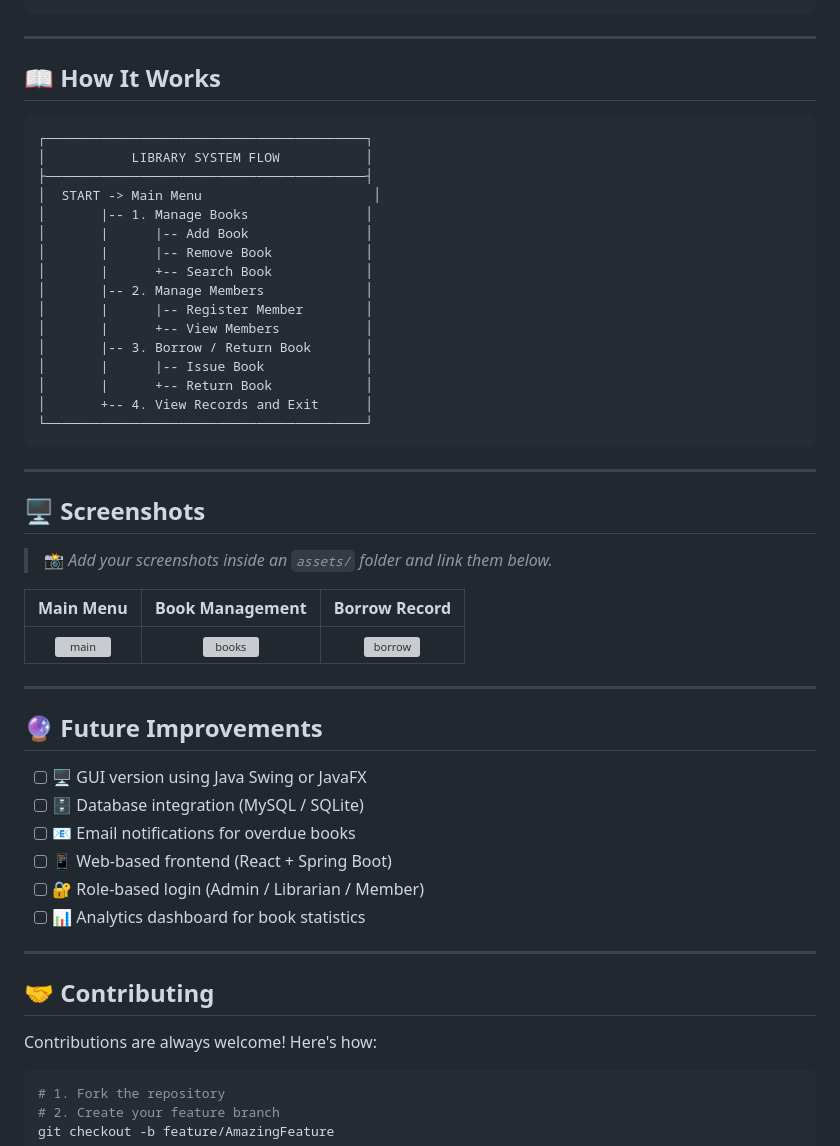
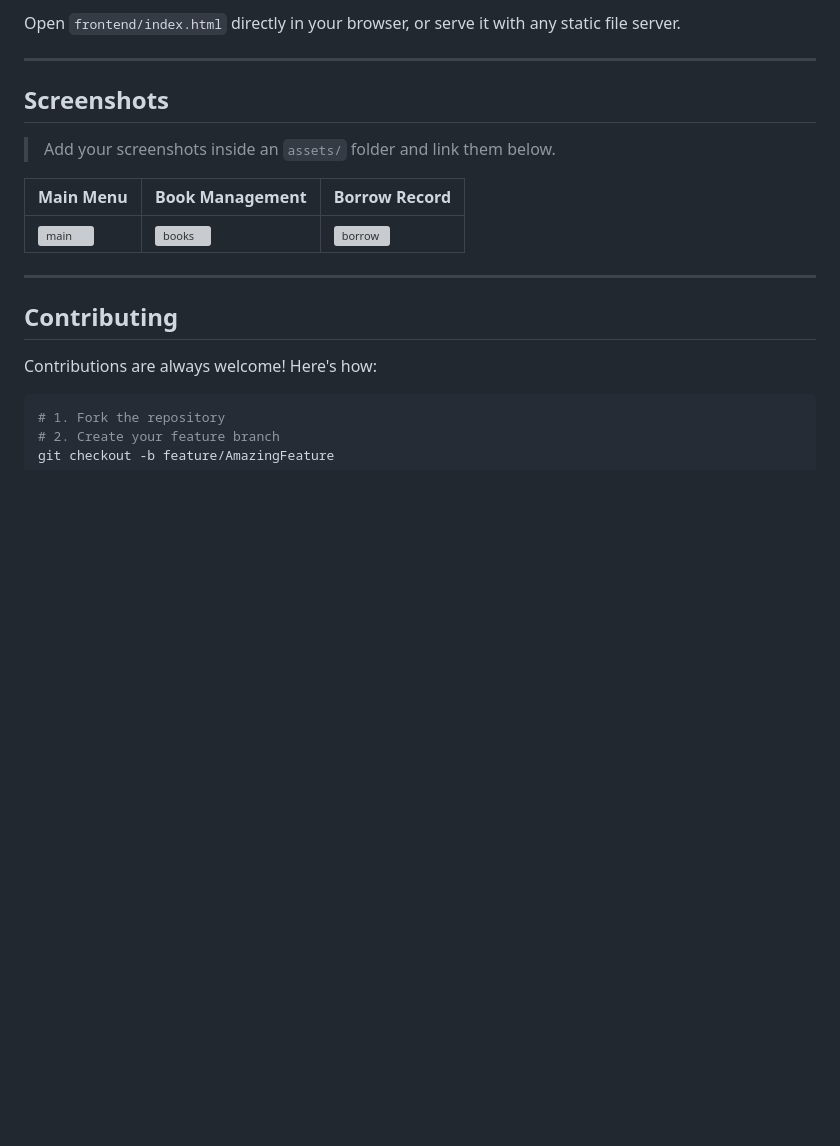
Before and after one commit to Uttkarshchambiyal/library-management-system, a Markdown page: README.md, the part around one of its changes. Drawn GitHub-style; blank space fills up the shorter version; grey boxes are pictures that could not be loaded.

````diff
--- a/README.md
+++ b/README.md
@@ -110,51 +167,18 @@ java -cp src Main
+Open `frontend/index.html` directly in your browser, or serve it with any static file server.
 
 ---
 
-## 📖 How It Works
+## Screenshots
 
-```
-┌─────────────────────────────────────────┐
-│           LIBRARY SYSTEM FLOW           │
-├─────────────────────────────────────────┤
-│  START -> Main Menu                      │
-│       |-- 1. Manage Books               │
-│       |      |-- Add Book               │
-│       |      |-- Remove Book            │
-│       |      +-- Search Book            │
-│       |-- 2. Manage Members             │
-│       |      |-- Register Member        │
-│       |      +-- View Members           │
-│       |-- 3. Borrow / Return Book       │
-│       |      |-- Issue Book             │
-│       |      +-- Return Book            │
-│       +-- 4. View Records and Exit      │
-└─────────────────────────────────────────┘
-```
+> Add your screenshots inside an `assets/` folder and link them below.
+
+| Main Menu | Book Management | Borrow Record |
+|-----------|----------------|---------------|
+| ![main](assets/main) | ![books](assets/books) | ![borrow](assets/borrow) |
 
 ---
 
-## 🖥️ Screenshots
-
-> 📸 *Add your screenshots inside an `assets/` folder and link them below.*
-
-| Main Menu | Book Management | Borrow Record |
-|:---------:|:---------------:|:-------------:|
-| ![main](assets/main-menu.png) | ![books](assets/book-mgmt.png) | ![borrow](assets/borrow.png) |
-
----
-
-## 🔮 Future Improvements
-
-- [ ] 🖥️ GUI version using Java Swing or JavaFX
-- [ ] 🗄️ Database integration (MySQL / SQLite)
-- [ ] 📧 Email notifications for overdue books
-- [ ] 📱 Web-based frontend (React + Spring Boot)
-- [ ] 🔐 Role-based login (Admin / Librarian / Member)
-- [ ] 📊 Analytics dashboard for book statistics
-
----
-
-## 🤝 Contributing
+## Contributing
 
 Contributions are always welcome! Here's how:
 
````
Also changed, not shown: other parts of README.md (+134 -86 lines).
